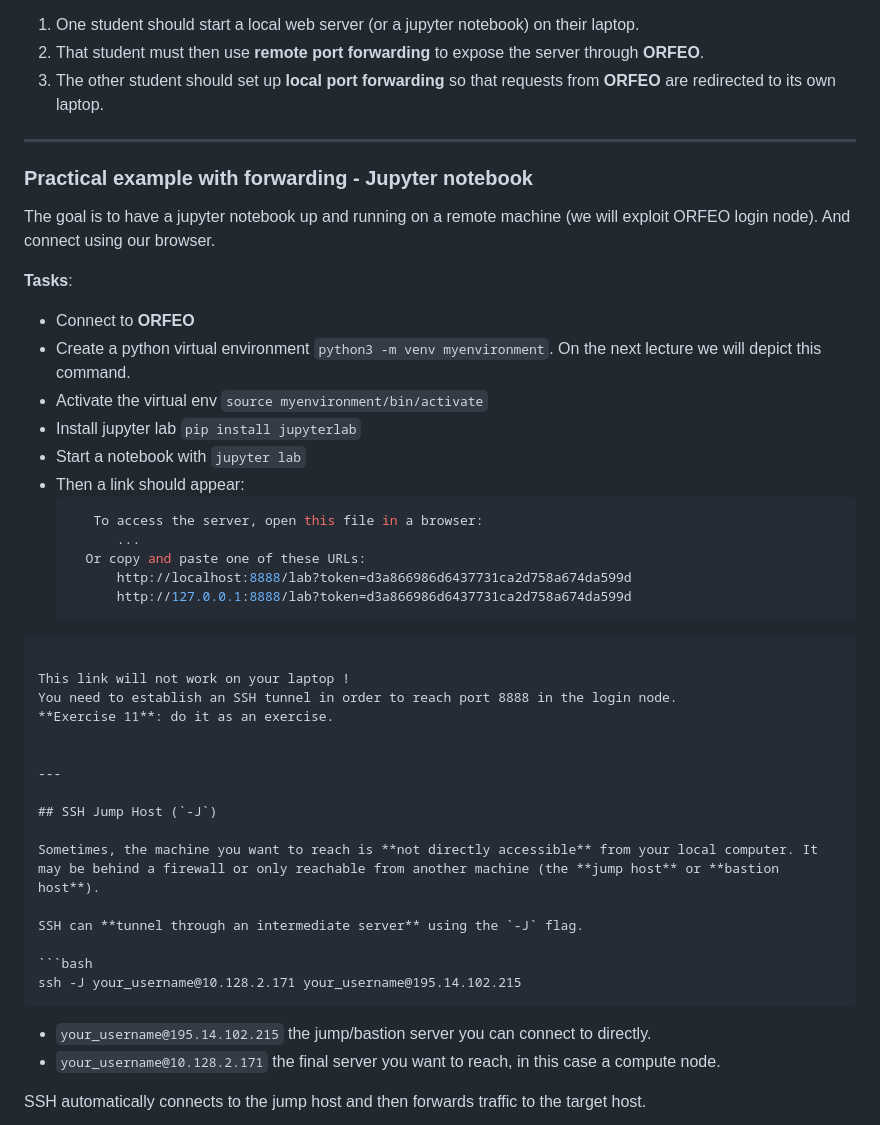
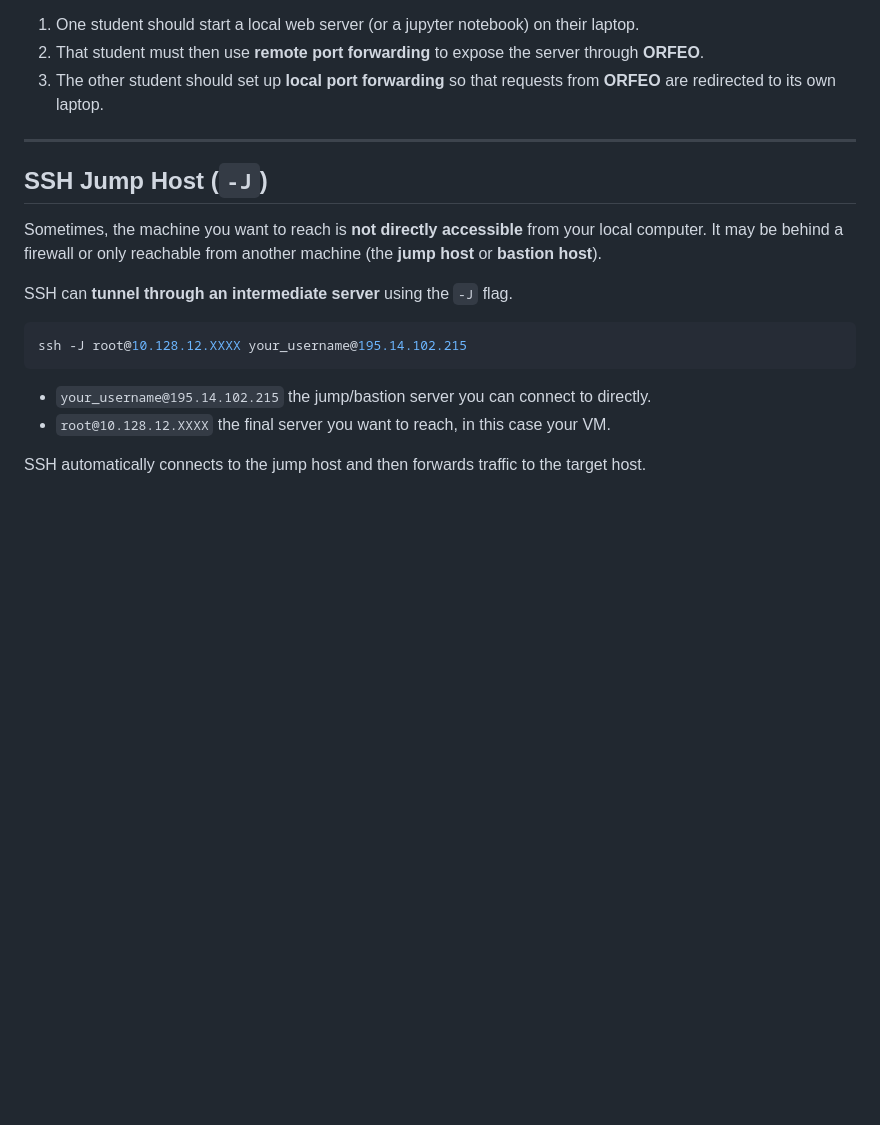
Before and after one commit to Master-Data-Management-and-Curation/Scientific-Programming-Environment, a Markdown page: lectures/02-ssh.md, the part around one of its changes. Drawn GitHub-style; blank space fills up the shorter version.

````diff
--- a/lectures/02-ssh.md
+++ b/lectures/02-ssh.md
@@ -332,32 +333,6 @@ Practice remote and local port forwarding.
 3. The other student should set up **local port forwarding** so that requests from **ORFEO** are redirected to its own laptop.
 ---
 
-### Practical example with forwarding - Jupyter notebook
-
-The goal is to have a jupyter notebook up and running on a remote machine (we will exploit ORFEO login node). And connect using our browser.
-
-**Tasks**:
-- Connect to **ORFEO**
-- Create a python virtual environment `python3 -m venv myenvironment`. On the next lecture we will depict this command.
-- Activate the virtual env `source myenvironment/bin/activate`
-- Install jupyter lab `pip install jupyterlab`
-- Start a notebook with `jupyter lab`
-- Then a link should appear:
-  ```bash
-     To access the server, open this file in a browser:
-        ...
-    Or copy and paste one of these URLs:
-        http://localhost:8888/lab?token=d3a866986d6437731ca2d758a674da599d
-        http://127.0.0.1:8888/lab?token=d3a866986d6437731ca2d758a674da599d
-```
-
-This link will not work on your laptop !
-You need to establish an SSH tunnel in order to reach port 8888 in the login node.
-**Exercise 11**: do it as an exercise.
-
-
----
-
 ## SSH Jump Host (`-J`)
 
 Sometimes, the machine you want to reach is **not directly accessible** from your local computer. It may be behind a firewall or only reachable from another machine (the **jump host** or **bastion host**).
@@ -365,11 +340,11 @@ Sometimes, the machine you want to reach is **not directly accessible** from you
 SSH can **tunnel through an intermediate server** using the `-J` flag.
 
 ```bash
-ssh -J your_username@10.128.2.171 your_username@195.14.102.215
+ssh -J root@10.128.12.XXXX your_username@195.14.102.215
 ```
 
 - `your_username@195.14.102.215`  the jump/bastion server you can connect to directly.
-- `your_username@10.128.2.171`  the final server you want to reach, in this case a compute node.
+- `root@10.128.12.XXXX`  the final server you want to reach, in this case your VM.
 
 SSH automatically connects to the jump host and then forwards traffic to the target host.
 
````
Also changed, not shown: other parts of lectures/02-ssh.md (+37 -9 lines).
